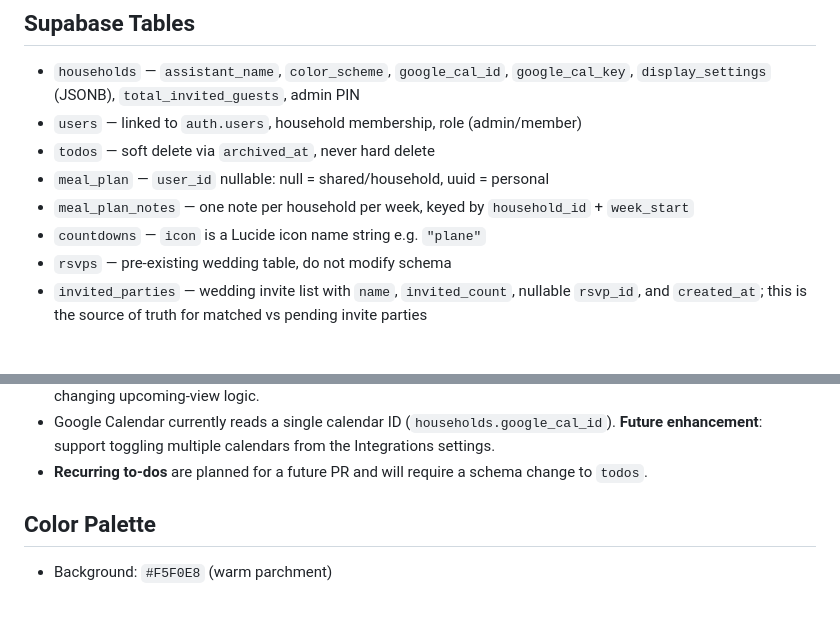
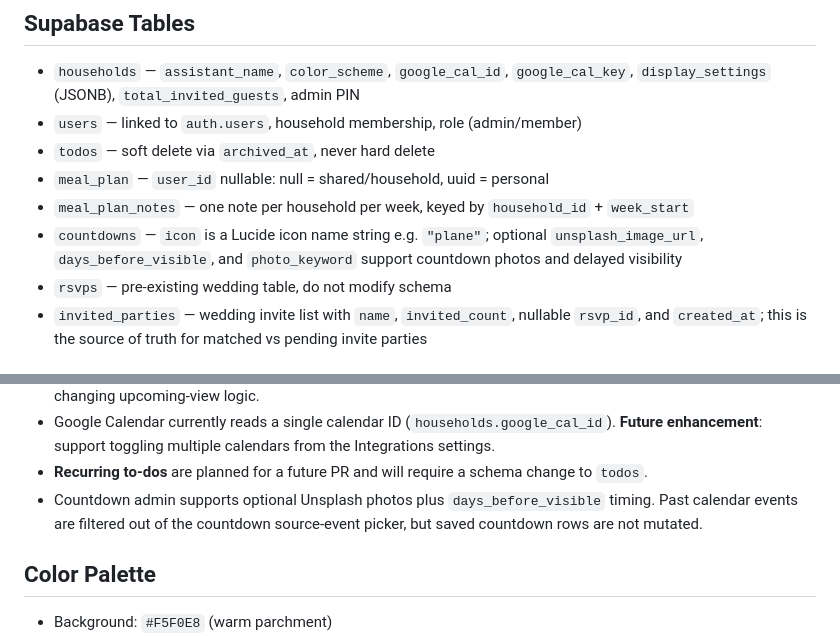
Before and after one commit to chrisaug21/homeboard, a Markdown page: CLAUDE.md, 2 parts joined by grey strips. Rendered like a GitHub page; blank space fills up the shorter version.

```diff
--- a/CLAUDE.md
+++ b/CLAUDE.md
@@ -43,7 +43,7 @@ netlify.toml        — build config, env var injection via sed
 - `todos` — soft delete via `archived_at`, never hard delete
 - `meal_plan` — `user_id` nullable: null = shared/household, uuid = personal
 - `meal_plan_notes` — one note per household per week, keyed by `household_id` + `week_start`
-- `countdowns` — `icon` is a Lucide icon name string e.g. `"plane"`
+- `countdowns` — `icon` is a Lucide icon name string e.g. `"plane"`; optional `unsplash_image_url`, `days_before_visible`, and `photo_keyword` support countdown photos and delayed visibility
 - `rsvps` — pre-existing wedding table, do not modify schema
 - `invited_parties` — wedding invite list with `name`, `invited_count`, nullable `rsvp_id`, and `created_at`; this is the source of truth for matched vs pending invite parties
 
@@ -88,6 +88,7 @@ netlify.toml        — build config, env var injection via sed
 - `display_settings.upcoming_days` drives the `UPCOMING_DAYS` variable in `display.js`. Update both together if changing upcoming-view logic.
 - Google Calendar currently reads a single calendar ID (`households.google_cal_id`). **Future enhancement**: support toggling multiple calendars from the Integrations settings.
 - **Recurring to-dos** are planned for a future PR and will require a schema change to `todos`.
+- Countdown admin supports optional Unsplash photos plus `days_before_visible` timing. Past calendar events are filtered out of the countdown source-event picker, but saved countdown rows are not mutated.
 
 ## Color Palette
 - Background: `#F5F0E8` (warm parchment)
```
Also changed, not shown: AGENTS.md (+3 -1 lines), README.md (+7 -6 lines).
